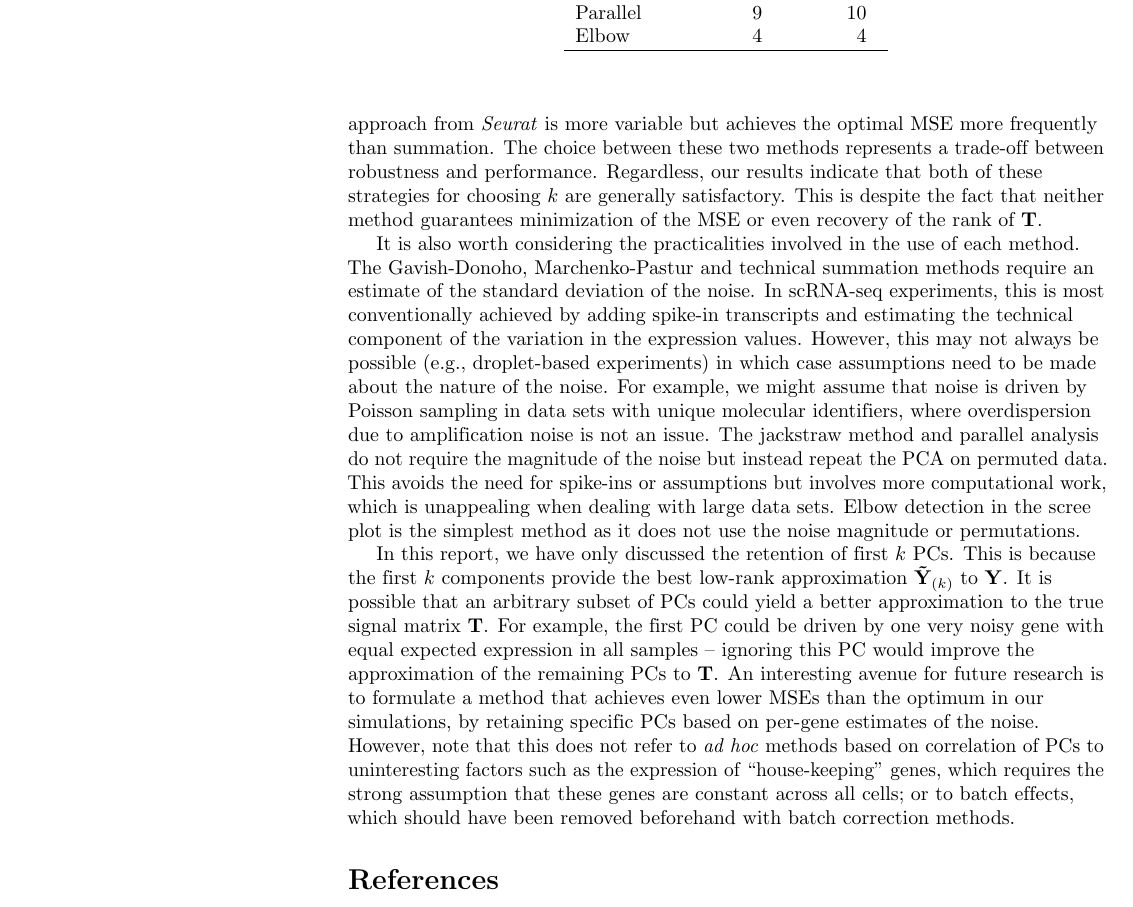
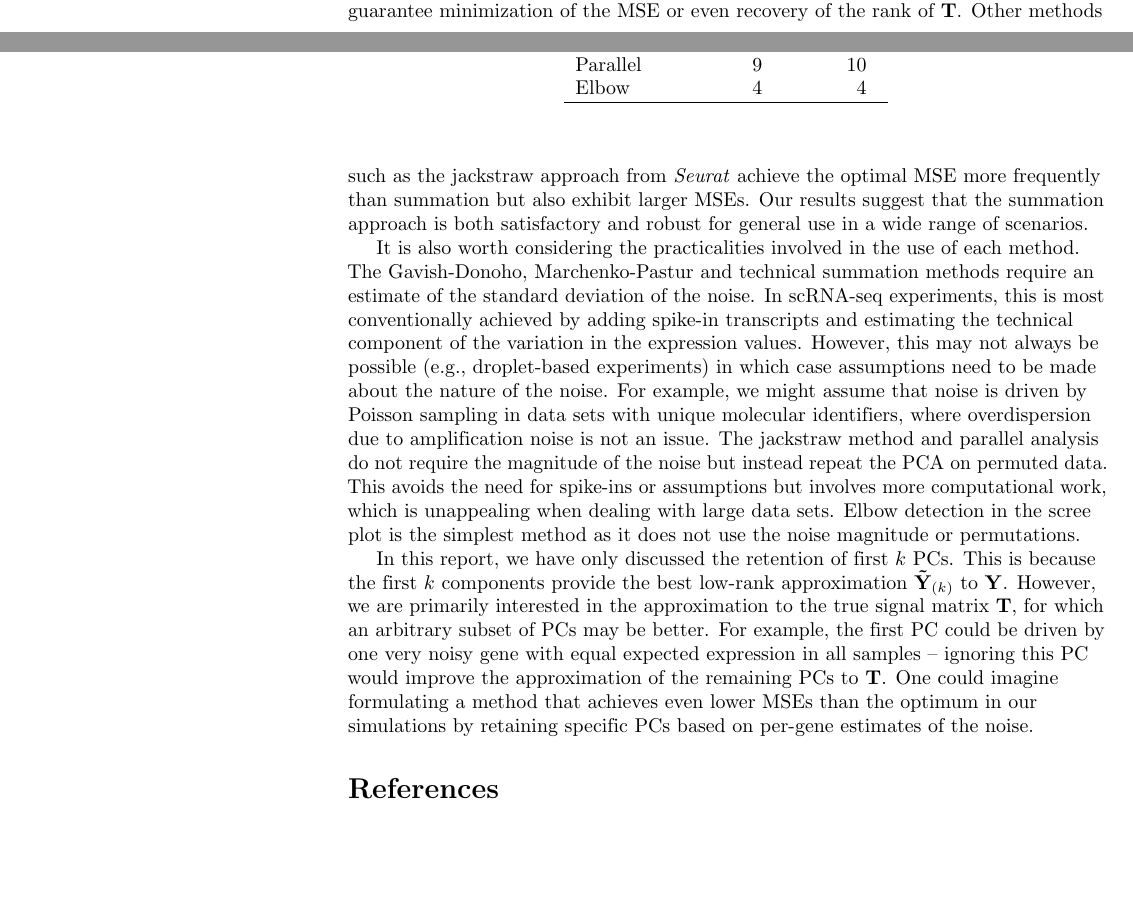
Before and after one commit to LTLA/PCSelection2018, a LaTeX document (text/main.tex): part of page 10 of 12 before the commit and two parts of pages 9 and 10 of 12 after it, the two joined at a grey line, cut so that both start at the same text, the shorter picture padded with empty space. Compiled offline with pdfLaTeX.

Commit message:
Minor rewording of discussion.

```diff
--- a/text/main.tex
+++ b/text/main.tex
@@ -457,8 +456,7 @@ In particular, the technical summation method from \textit{scran} consistently y
 While it is not always optimal, summation does not yield large MSEs either, with no MSE being more than 2-fold greater than the optimum.
-The jackstraw approach from \textit{Seurat} is more variable but achieves the optimal MSE more frequently than summation.
-The choice between these two methods represents a trade-off between robustness and performance.
-Regardless, our results indicate that both of these strategies for choosing $k$ are generally satisfactory.
-This is despite the fact that neither method guarantees minimization of the MSE or even recovery of the rank of $\mathbf{T}$.
+This is despite the fact that it does not guarantee minimization of the MSE or even recovery of the rank of $\mathbf{T}$.
+Other methods such as the jackstraw approach from \textit{Seurat} achieve the optimal MSE more frequently than summation but also exhibit larger MSEs.
+Our results suggest that the summation approach is both satisfactory and robust for general use in a wide range of scenarios.
 
 It is also worth considering the practicalities involved in the use of each method.
 The Gavish-Donoho, Marchenko-Pastur and technical summation methods require an estimate of the standard deviation of the noise.
@@ -471,14 +469,14 @@ Elbow detection in the scree plot is the simplest method as it does not use the
 
 In this report, we have only discussed the retention of first $k$ PCs.
 This is because the first $k$ components provide the best low-rank approximation $\mathbf{\tilde Y}_{(k)}$ to $\mathbf{Y}$.
-It is possible that an arbitrary subset of PCs could yield a better approximation to the true signal matrix $\mathbf{T}$.
+However, we are primarily interested in the approximation to the true signal matrix $\mathbf{T}$, for which an arbitrary subset of PCs may be better.
 For example, the first PC could be driven by one very noisy gene with equal expected expression in all samples --
 ignoring this PC would improve the approximation of the remaining PCs to $\mathbf{T}$.
-An interesting avenue for future research is to formulate a method that achieves even lower MSEs than the optimum in our simulations,
-by retaining specific PCs based on per-gene estimates of the noise.
-However, note that this does not refer to \textit{ad hoc} methods based on correlation of PCs to uninteresting factors such as the expression of ``house-keeping'' genes,
-which requires the strong assumption that these genes are constant across all cells;
-or to batch effects, which should have been removed beforehand with batch correction methods.
+One could imagine formulating a method that achieves even lower MSEs than the optimum in our simulations by retaining specific PCs based on per-gene estimates of the noise.
+
+%Note that this does not refer to \textit{ad hoc} methods based on correlation of PCs to uninteresting factors such as the expression of ``house-keeping'' genes,
+%which requires the strong assumption that these genes are constant across all cells;
+%or to batch effects, which should have been removed beforehand with batch correction methods.
 
 \bibliography{ref}
 \bibliographystyle{unsrt}
```
Also changed, not shown: text/main.tex (3 more changed lines).
